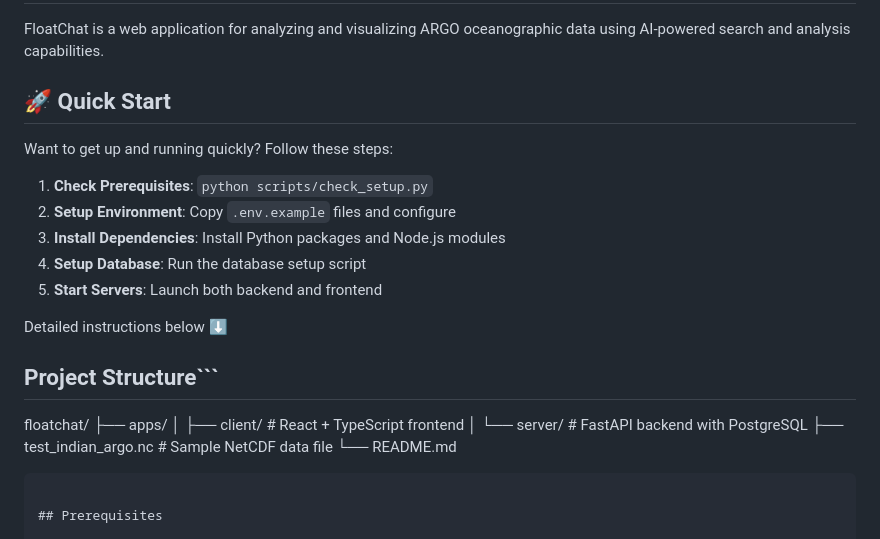
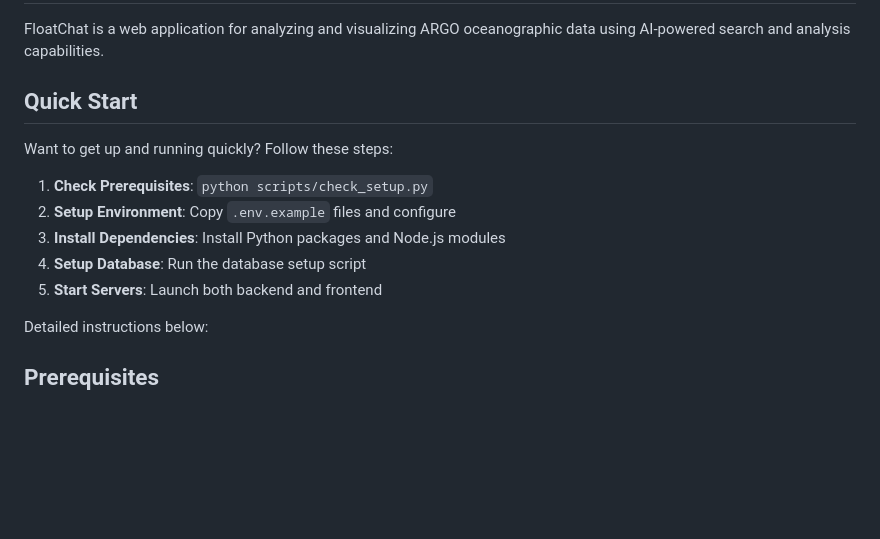
Before and after one commit to AkshithaReddy005/FLOAT_CHAT, a Markdown page: README.md, the part around the change. GitHub-like rendering; blank space fills up the shorter version.

````diff
--- a/README.md
+++ b/README.md
@@ -2,7 +2,7 @@
 
 FloatChat is a web application for analyzing and visualizing ARGO oceanographic data using AI-powered search and analysis capabilities.
 
-## 🚀 Quick Start
+## Quick Start
 
 Want to get up and running quickly? Follow these steps:
 
@@ -12,16 +12,8 @@ Want to get up and running quickly? Follow these steps:
 4. **Setup Database**: Run the database setup script
 5. **Start Servers**: Launch both backend and frontend
 
-Detailed instructions below ⬇️
+Detailed instructions below:
 
-## Project Structure```
-floatchat/
-├── apps/
-│   ├── client/          # React + TypeScript frontend
-│   └── server/          # FastAPI backend with PostgreSQL
-├── test_indian_argo.nc  # Sample NetCDF data file
-└── README.md
-```
 
 ## Prerequisites
 
````
